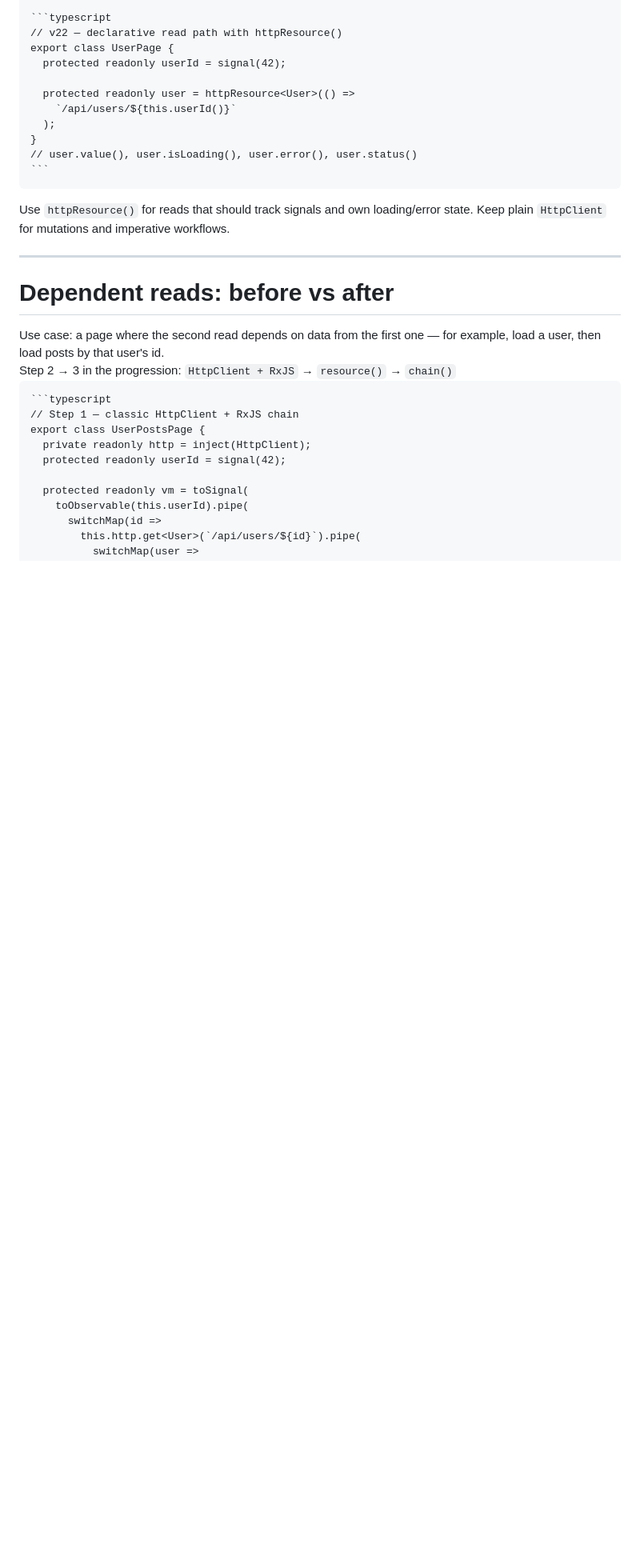
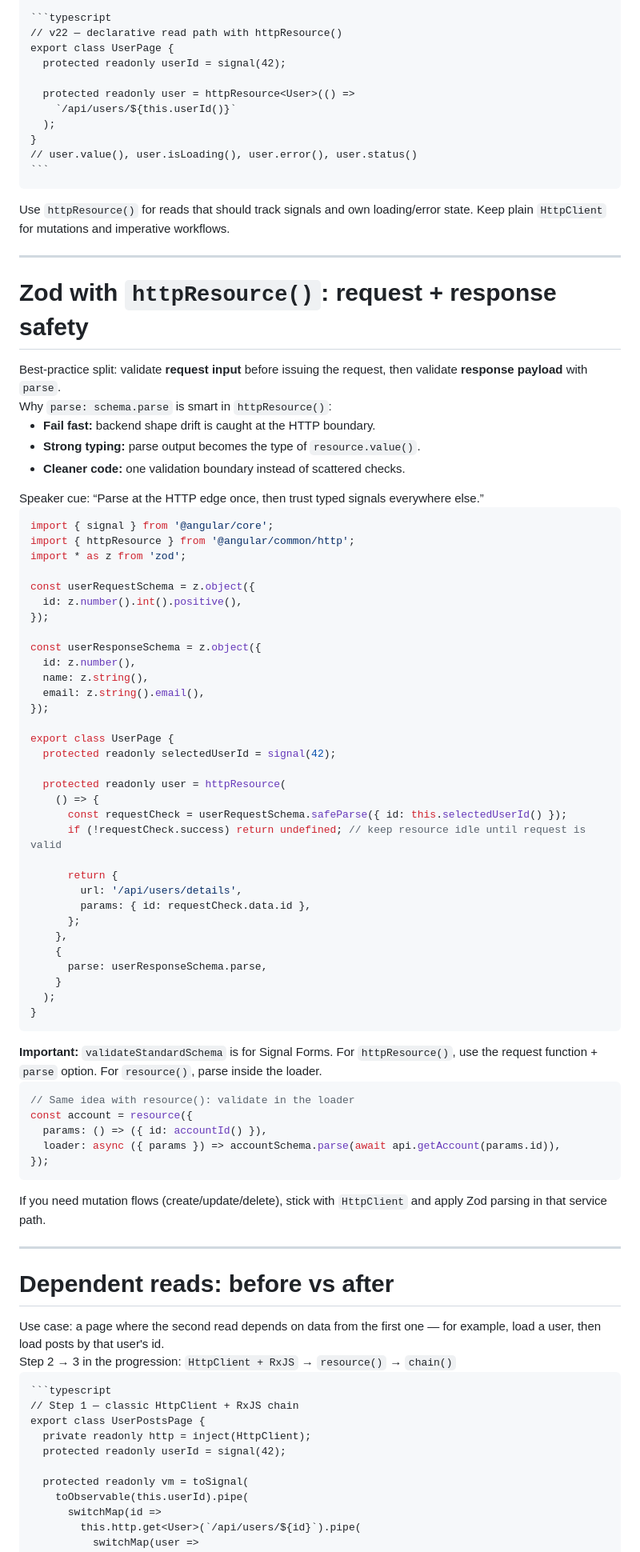
Before and after one commit to the-ult/presentation-angular-updates, a Markdown page: slides.md, the part around one of its changes. Shown at 80% size. Rendered like a GitHub page; blank space fills up the shorter version.

Commit message:
feat(presentation): add speaker cues and best practices for using Zod with httpResource in Signal Forms

````diff
--- a/slides.md
+++ b/slides.md
@@ -1900,6 +1904,78 @@ export class UserPage {
 Use <code>httpResource()</code> for reads that should track signals and own loading/error state. Keep plain <code>HttpClient</code> for mutations and imperative workflows.
 </div>
 
+---
+
+# Zod with `httpResource()`: request + response safety
+
+<div class="text-sm pt-2 opacity-80">
+Best-practice split: validate <strong>request input</strong> before issuing the request, then validate <strong>response payload</strong> with <code>parse</code>.
+</div>
+
+<div class="text-xs pt-3 opacity-80">
+Why <code>parse: schema.parse</code> is smart in <code>httpResource()</code>:
+<ul class="mt-1 space-y-1">
+  <li><strong>Fail fast:</strong> backend shape drift is caught at the HTTP boundary.</li>
+  <li><strong>Strong typing:</strong> parse output becomes the type of <code>resource.value()</code>.</li>
+  <li><strong>Cleaner code:</strong> one validation boundary instead of scattered checks.</li>
+</ul>
+</div>
+
+<div class="text-xs opacity-60 pt-2">
+Speaker cue: “Parse at the HTTP edge once, then trust typed signals everywhere else.”
+</div>
+
+```typescript
+import { signal } from '@angular/core';
+import { httpResource } from '@angular/common/http';
+import * as z from 'zod';
+
+const userRequestSchema = z.object({
+  id: z.number().int().positive(),
+});
+
+const userResponseSchema = z.object({
+  id: z.number(),
+  name: z.string(),
+  email: z.string().email(),
+});
+
+export class UserPage {
+  protected readonly selectedUserId = signal(42);
+
+  protected readonly user = httpResource(
+    () => {
+      const requestCheck = userRequestSchema.safeParse({ id: this.selectedUserId() });
+      if (!requestCheck.success) return undefined; // keep resource idle until request is valid
+
+      return {
+        url: '/api/users/details',
+        params: { id: requestCheck.data.id },
+      };
+    },
+    {
+      parse: userResponseSchema.parse,
+    }
+  );
+}
+```
+
+<div class="text-xs opacity-70 pt-2">
+<strong>Important:</strong> <code>validateStandardSchema</code> is for Signal Forms. For <code>httpResource()</code>, use the request function + <code>parse</code> option. For <code>resource()</code>, parse inside the loader.
+</div>
+
+```typescript
+// Same idea with resource(): validate in the loader
+const account = resource({
+  params: () => ({ id: accountId() }),
+  loader: async ({ params }) => accountSchema.parse(await api.getAccount(params.id)),
+});
+```
+
+<div class="text-xs opacity-60 pt-2">
+If you need mutation flows (create/update/delete), stick with <code>HttpClient</code> and apply Zod parsing in that service path.
+</div>
+
 <!--
 First land the simple case: one signal drives one read. Once the audience buys this, the next slide can escalate to dependent reads and explain why chain() exists.
 -->
````
Also changed, not shown: other parts of slides.md (+4 -0 lines).
